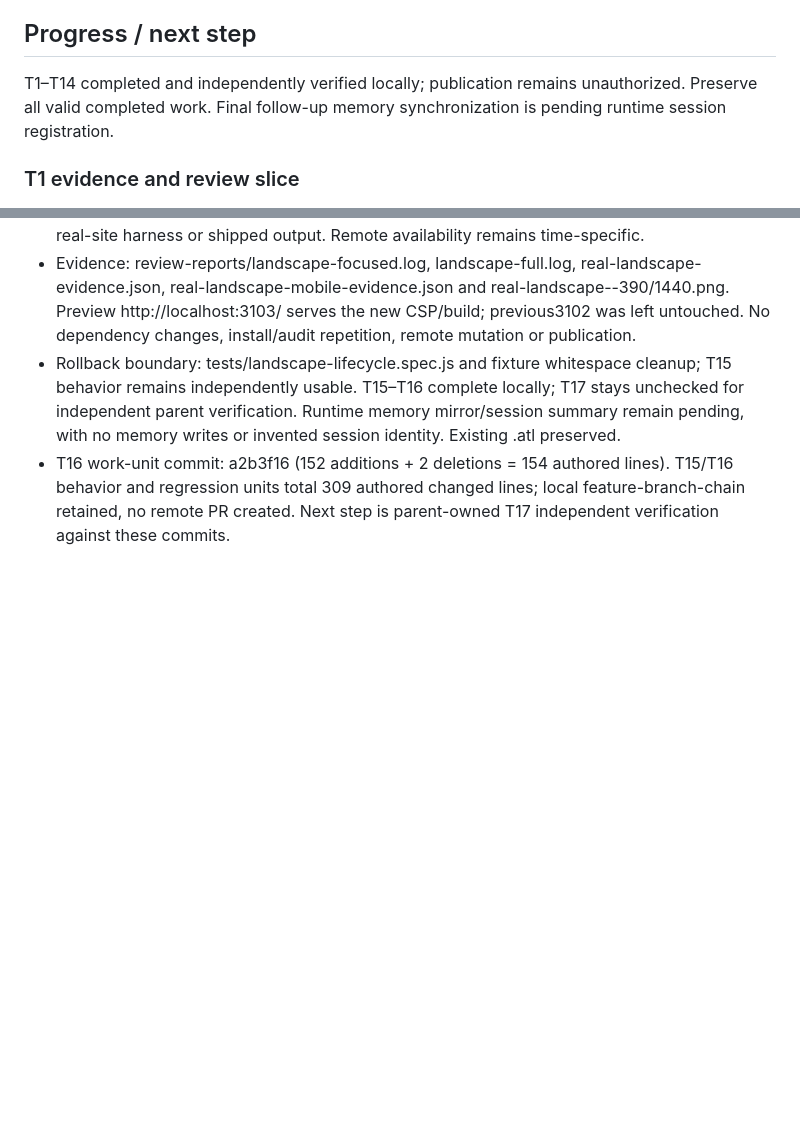
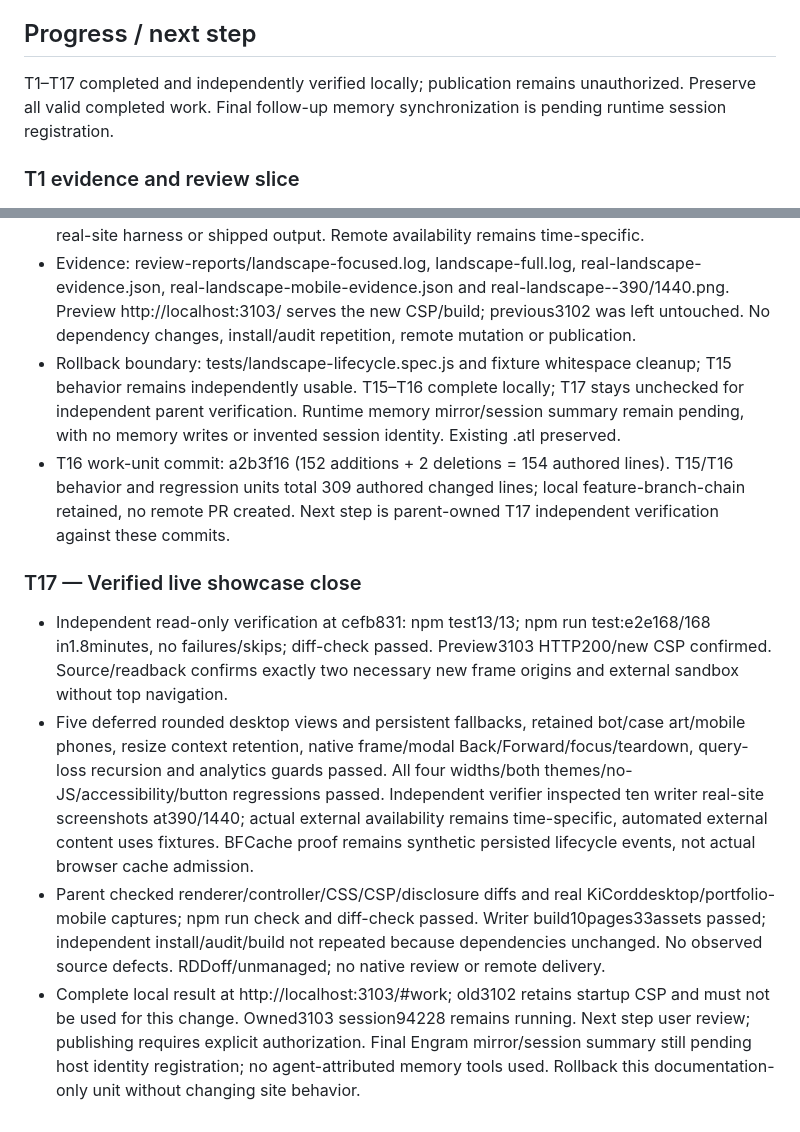
Before and after one commit to PapiGECode/Web-CV, a Markdown page: odd/tasks/editorial-portfolio-refinement.md, 2 parts joined by grey strips. Rendered like a GitHub page; blank space fills up the shorter version.

Commit message:
docs: close live showcase verification

```diff
--- a/odd/tasks/editorial-portfolio-refinement.md
+++ b/odd/tasks/editorial-portfolio-refinement.md
@@ -57,7 +57,7 @@ Capabilities become readable numbered editorial rows with concrete evidence rath
 - Real browser screenshots inspected; mocked external tests reported separately from real public-site checks.
 
 ## Progress / next step
-T1–T14 completed and independently verified locally; publication remains unauthorized. Preserve all valid completed work. Final follow-up memory synchronization is pending runtime session registration.
+T1–T17 completed and independently verified locally; publication remains unauthorized. Preserve all valid completed work. Final follow-up memory synchronization is pending runtime session registration.
 
 ### T1 evidence and review slice
 - Complete `.btn`/`.f-submit` surfaces and labels move together, bounded to 5px horizontally and 3px vertically with a transform-corrected baseline. Native press kills the tween without resetting position; release/cancel resets only after native activation has completed. No pointer capture or synthetic click. Keyboard, touch and live reduced-motion changes remain stable.
@@ -221,3 +221,9 @@ Checks: npm run check; npm test; npm run build; focused Playwright for catalog/c
 - Evidence: review-reports/landscape-focused.log, landscape-full.log, real-landscape-evidence.json, real-landscape-mobile-evidence.json and real-landscape-<key>-390/1440.png. Preview http://localhost:3103/ serves the new CSP/build; previous3102 was left untouched. No dependency changes, install/audit repetition, remote mutation or publication.
 - Rollback boundary: tests/landscape-lifecycle.spec.js and fixture whitespace cleanup; T15 behavior remains independently usable. T15–T16 complete locally; T17 stays unchecked for independent parent verification. Runtime memory mirror/session summary remain pending, with no memory writes or invented session identity. Existing .atl preserved.
 - T16 work-unit commit: a2b3f16 (152 additions + 2 deletions = 154 authored lines). T15/T16 behavior and regression units total 309 authored changed lines; local feature-branch-chain retained, no remote PR created. Next step is parent-owned T17 independent verification against these commits.
+
+### T17 — Verified live showcase close
+- Independent read-only verification at cefb831: npm test13/13; npm run test:e2e168/168 in1.8minutes, no failures/skips; diff-check passed. Preview3103 HTTP200/new CSP confirmed. Source/readback confirms exactly two necessary new frame origins and external sandbox without top navigation.
+- Five deferred rounded desktop views and persistent fallbacks, retained bot/case art/mobile phones, resize context retention, native frame/modal Back/Forward/focus/teardown, query-loss recursion and analytics guards passed. All four widths/both themes/no-JS/accessibility/button regressions passed. Independent verifier inspected ten writer real-site screenshots at390/1440; actual external availability remains time-specific, automated external content uses fixtures. BFCache proof remains synthetic persisted lifecycle events, not actual browser cache admission.
+- Parent checked renderer/controller/CSS/CSP/disclosure diffs and real KiCorddesktop/portfolio-mobile captures; npm run check and diff-check passed. Writer build10pages33assets passed; independent install/audit/build not repeated because dependencies unchanged. No observed source defects. RDDoff/unmanaged; no native review or remote delivery.
+- Complete local result at http://localhost:3103/#work; old3102 retains startup CSP and must not be used for this change. Owned3103 session94228 remains running. Next step user review; publishing requires explicit authorization. Final Engram mirror/session summary still pending host identity registration; no agent-attributed memory tools used. Rollback this documentation-only unit without changing site behavior.
```
Also changed, not shown: other parts of odd/tasks/editorial-portfolio-refinement.md (+1 -1 lines).
